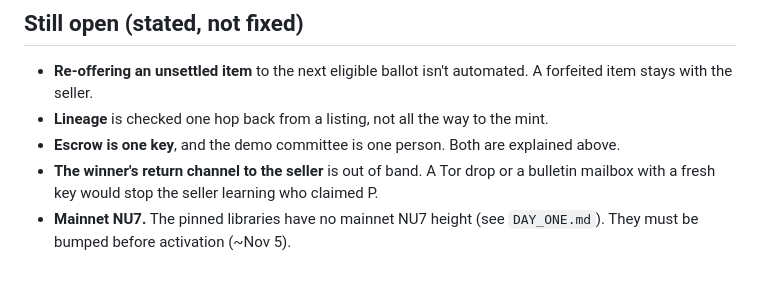
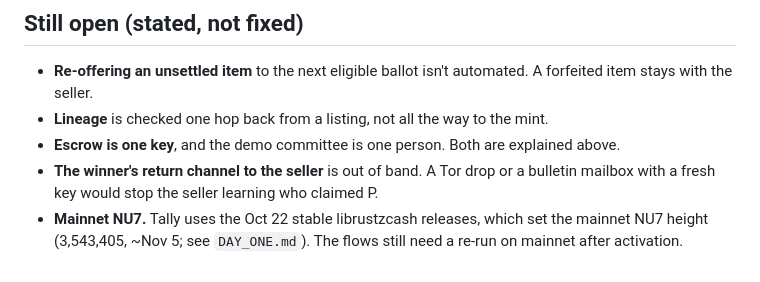
Before and after one commit to Demiladepy/tally, a Markdown page: docs/THREAT_MODEL.md, the part around the change. Rendered like a GitHub page.

Commit message:
Threat model: the stable libraries already set the mainnet NU7 height; fix the stale line
Co-Authored-By: Claude Opus 5.5 <noreply@anthropic.com>

```diff
--- a/docs/THREAT_MODEL.md
+++ b/docs/THREAT_MODEL.md
@@ -65,4 +65,4 @@ Disclosed rather than fixed: bracket ballots reveal an exact bid; sybil steering
 - **Lineage** is checked one hop back from a listing, not all the way to the mint.
 - **Escrow is one key**, and the demo committee is one person. Both are explained above.
 - **The winner's return channel to the seller** is out of band. A Tor drop or a bulletin mailbox with a fresh key would stop the seller learning who claimed P.
-- **Mainnet NU7.** The pinned libraries have no mainnet NU7 height (see `DAY_ONE.md`). They must be bumped before activation (~Nov 5).
+- **Mainnet NU7.** Tally uses the Oct 22 stable librustzcash releases, which set the mainnet NU7 height (3,543,405, ~Nov 5; see `DAY_ONE.md`). The flows still need a re-run on mainnet after activation.
```
